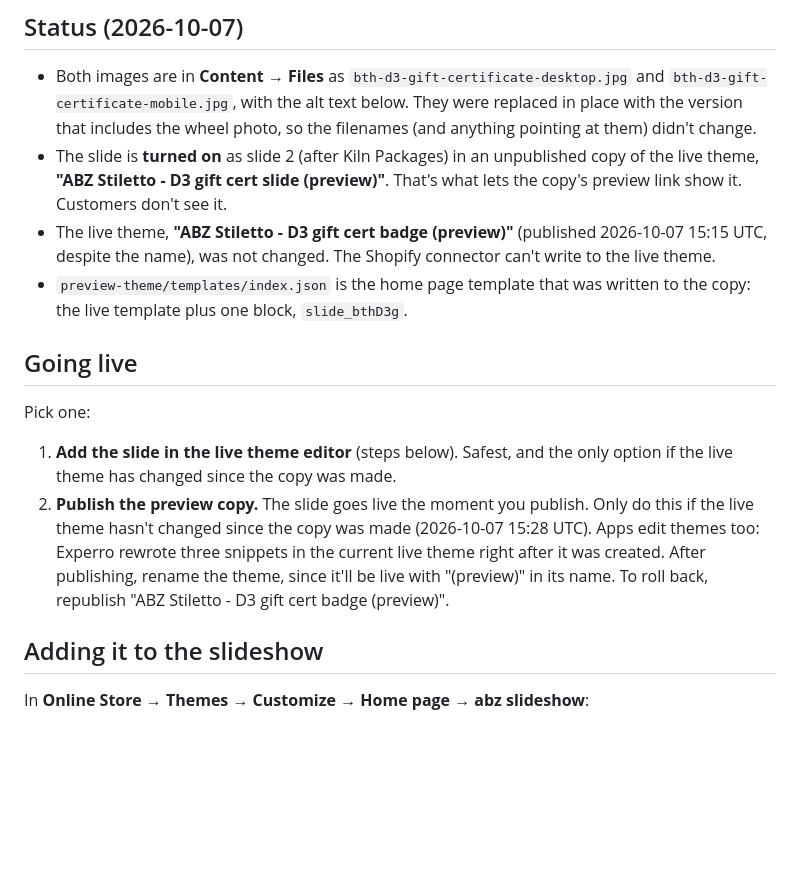
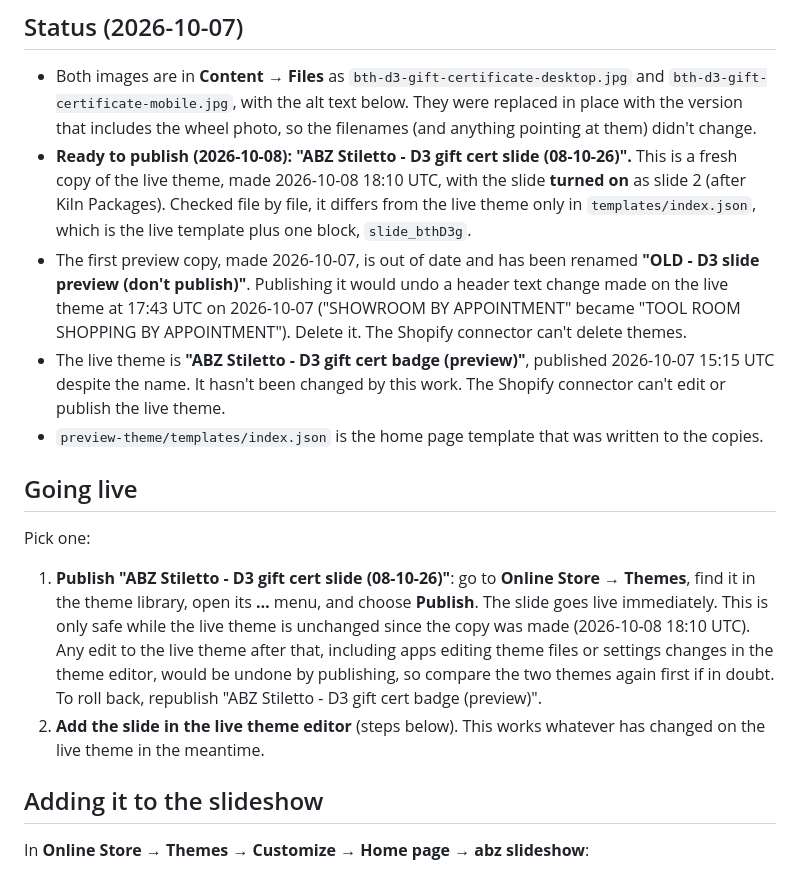
Before and after one commit to pandabowl/test01, a Markdown page: homepage-slides/bth-d3-gift-certificate/README.md, the part around the change. GitHub-like rendering; blank space fills up the shorter version.

Commit message:
README: fresh ready-to-publish theme copy; old preview copy superseded
The first preview copy predates a 2026-10-07 17:43 UTC settings change on
the live theme (header text), so publishing it would revert that. A fresh
copy of the current live theme with the slide added differs from live only
in templates/index.json.

Co-Authored-By: Claude Opus 5.5 <noreply@anthropic.com>
Claude-Session: https://claude.ai/code/session_01K4Ev373V8dzS6VNi4zkDqM

```diff
--- a/homepage-slides/bth-d3-gift-certificate/README.md
+++ b/homepage-slides/bth-d3-gift-certificate/README.md
@@ -26,28 +26,36 @@ The headline, offer, and button are part of the image, the same way the old
   and `bth-d3-gift-certificate-mobile.jpg`, with the alt text below. They were
   replaced in place with the version that includes the wheel photo, so the
   filenames (and anything pointing at them) didn't change.
-- The slide is **turned on** as slide 2 (after Kiln Packages) in an
-  unpublished copy of the live theme, **"ABZ Stiletto - D3 gift cert slide
-  (preview)"**. That's what lets the copy's preview link show it.
-  Customers don't see it.
-- The live theme, **"ABZ Stiletto - D3 gift cert badge (preview)"** (published
-  2026-10-07 15:15 UTC, despite the name), was not changed. The Shopify
-  connector can't write to the live theme.
+- **Ready to publish (2026-10-08): "ABZ Stiletto - D3 gift cert slide (08-10-26)".**
+  This is a fresh copy of the live theme, made 2026-10-08 18:10 UTC, with the
+  slide **turned on** as slide 2 (after Kiln Packages). Checked file by file,
+  it differs from the live theme only in `templates/index.json`, which is the
+  live template plus one block, `slide_bthD3g`.
+- The first preview copy, made 2026-10-07, is out of date and has been renamed
+  **"OLD - D3 slide preview (don't publish)"**. Publishing it would undo a
+  header text change made on the live theme at 17:43 UTC on 2026-10-07
+  ("SHOWROOM BY APPOINTMENT" became "TOOL ROOM SHOPPING BY APPOINTMENT").
+  Delete it. The Shopify connector can't delete themes.
+- The live theme is **"ABZ Stiletto - D3 gift cert badge (preview)"**,
+  published 2026-10-07 15:15 UTC despite the name. It hasn't been changed by
+  this work. The Shopify connector can't edit or publish the live theme.
 - `preview-theme/templates/index.json` is the home page template that was
-  written to the copy: the live template plus one block, `slide_bthD3g`.
+  written to the copies.
 
 ## Going live
 
 Pick one:
 
-1. **Add the slide in the live theme editor** (steps below). Safest, and the
-   only option if the live theme has changed since the copy was made.
-2. **Publish the preview copy.** The slide goes live the moment you publish.
-   Only do this if the live theme hasn't changed since the copy was made
-   (2026-10-07 15:28 UTC). Apps edit themes too: Experro rewrote three
-   snippets in the current live theme right after it was created. After
-   publishing, rename the theme, since it'll be live with "(preview)" in its
-   name. To roll back, republish "ABZ Stiletto - D3 gift cert badge (preview)".
+1. **Publish "ABZ Stiletto - D3 gift cert slide (08-10-26)"**: go to
+   **Online Store → Themes**, find it in the theme library, open its **…**
+   menu, and choose **Publish**. The slide goes live immediately. This is only
+   safe while the live theme is unchanged since the copy was made
+   (2026-10-08 18:10 UTC). Any edit to the live theme after that, including
+   apps editing theme files or settings changes in the theme editor, would be
+   undone by publishing, so compare the two themes again first if in doubt.
+   To roll back, republish "ABZ Stiletto - D3 gift cert badge (preview)".
+2. **Add the slide in the live theme editor** (steps below). This works
+   whatever has changed on the live theme in the meantime.
 
 ## Adding it to the slideshow
 
```
